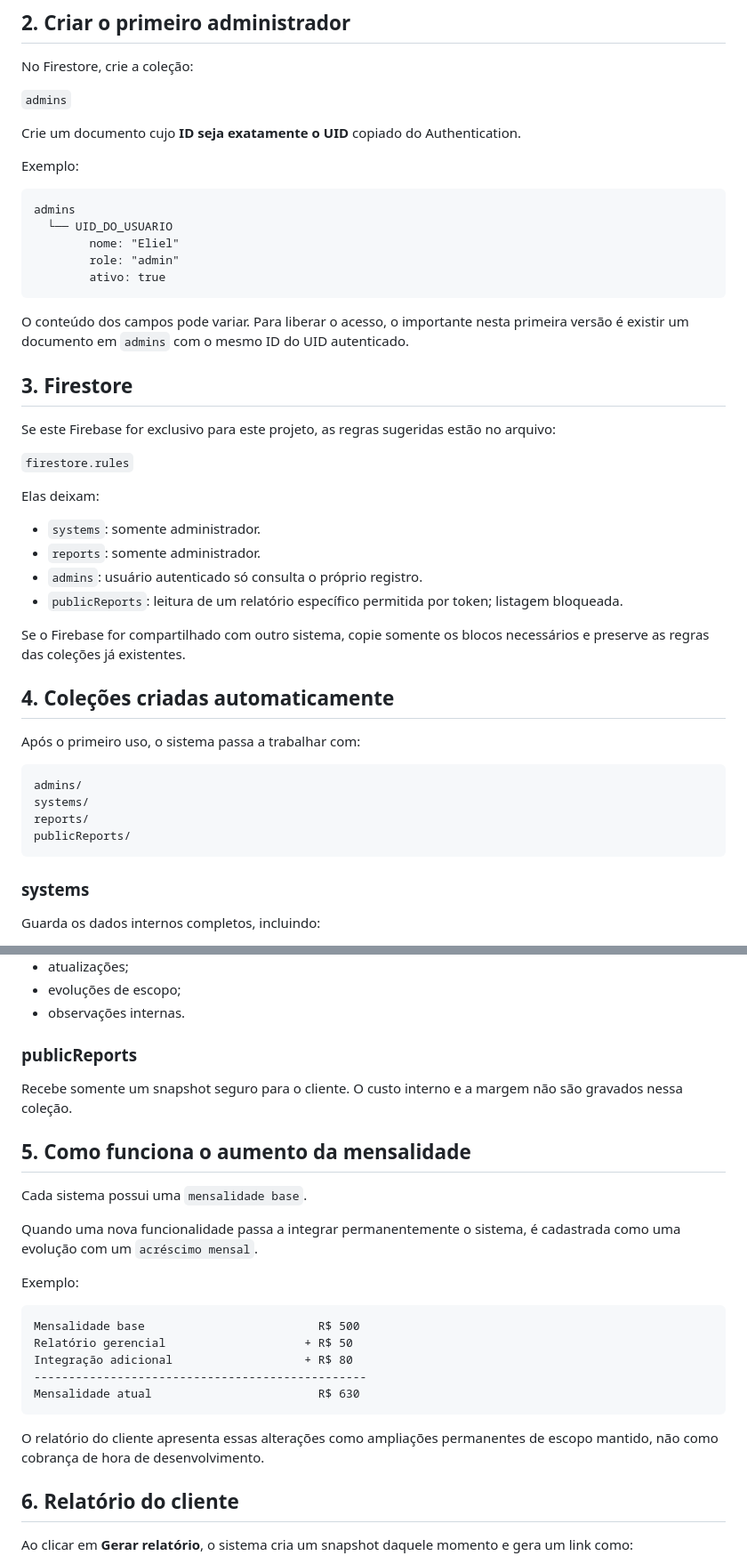
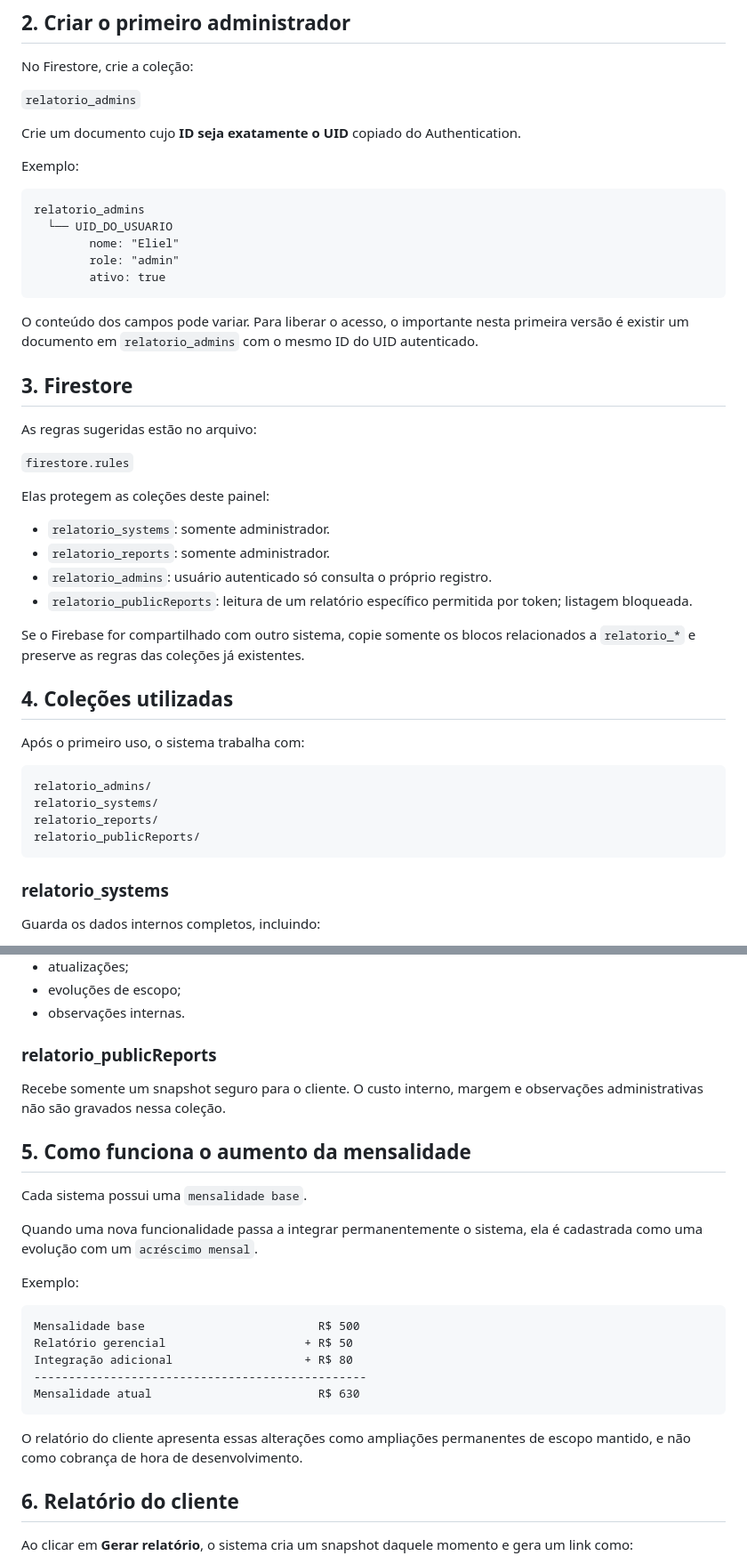
Before and after one commit to 99eliel/relatorio, a Markdown page: README.md, 2 parts joined by grey strips. Shown at 89% size. Drawn GitHub-style.

Commit message:
docs: atualiza colecoes isoladas do painel

````diff
--- a/README.md
+++ b/README.md
@@ -39,49 +41,49 @@ No Firebase Console:
 
 No Firestore, crie a coleção:
 
-`admins`
+`relatorio_admins`
 
 Crie um documento cujo **ID seja exatamente o UID** copiado do Authentication.
 
 Exemplo:
 
 ```text
-admins
+relatorio_admins
   └── UID_DO_USUARIO
         nome: "Eliel"
         role: "admin"
         ativo: true
 ```
 
-O conteúdo dos campos pode variar. Para liberar o acesso, o importante nesta primeira versão é existir um documento em `admins` com o mesmo ID do UID autenticado.
+O conteúdo dos campos pode variar. Para liberar o acesso, o importante nesta primeira versão é existir um documento em `relatorio_admins` com o mesmo ID do UID autenticado.
 
 ## 3. Firestore
 
-Se este Firebase for exclusivo para este projeto, as regras sugeridas estão no arquivo:
+As regras sugeridas estão no arquivo:
 
 `firestore.rules`
 
-Elas deixam:
+Elas protegem as coleções deste painel:
 
-- `systems`: somente administrador.
-- `reports`: somente administrador.
-- `admins`: usuário autenticado só consulta o próprio registro.
-- `publicReports`: leitura de um relatório específico permitida por token; listagem bloqueada.
+- `relatorio_systems`: somente administrador.
+- `relatorio_reports`: somente administrador.
+- `relatorio_admins`: usuário autenticado só consulta o próprio registro.
+- `relatorio_publicReports`: leitura de um relatório específico permitida por token; listagem bloqueada.
 
-Se o Firebase for compartilhado com outro sistema, copie somente os blocos necessários e preserve as regras das coleções já existentes.
+Se o Firebase for compartilhado com outro sistema, copie somente os blocos relacionados a `relatorio_*` e preserve as regras das coleções já existentes.
 
-## 4. Coleções criadas automaticamente
+## 4. Coleções utilizadas
 
-Após o primeiro uso, o sistema passa a trabalhar com:
+Após o primeiro uso, o sistema trabalha com:
 
 ```text
-admins/
-systems/
-reports/
-publicReports/
+relatorio_admins/
+relatorio_systems/
+relatorio_reports/
+relatorio_publicReports/
 ```
 
-### systems
+### relatorio_systems
 
 Guarda os dados internos completos, incluindo:
 
@@ -97,15 +99,15 @@ Guarda os dados internos completos, incluindo:
 - evoluções de escopo;
 - observações internas.
 
-### publicReports
+### relatorio_publicReports
 
-Recebe somente um snapshot seguro para o cliente. O custo interno e a margem não são gravados nessa coleção.
+Recebe somente um snapshot seguro para o cliente. O custo interno, margem e observações administrativas não são gravados nessa coleção.
 
 ## 5. Como funciona o aumento da mensalidade
 
 Cada sistema possui uma `mensalidade base`.
 
-Quando uma nova funcionalidade passa a integrar permanentemente o sistema, é cadastrada como uma evolução com um `acréscimo mensal`.
+Quando uma nova funcionalidade passa a integrar permanentemente o sistema, ela é cadastrada como uma evolução com um `acréscimo mensal`.
 
 Exemplo:
 
@@ -117,7 +119,7 @@ Integração adicional                   + R$ 80
 Mensalidade atual                        R$ 630
 ```
 
-O relatório do cliente apresenta essas alterações como ampliações permanentes de escopo mantido, não como cobrança de hora de desenvolvimento.
+O relatório do cliente apresenta essas alterações como ampliações permanentes de escopo mantido, e não como cobrança de hora de desenvolvimento.
 
 ## 6. Relatório do cliente
 
````
Also changed, not shown: other parts of README.md (+3 -1 lines).
